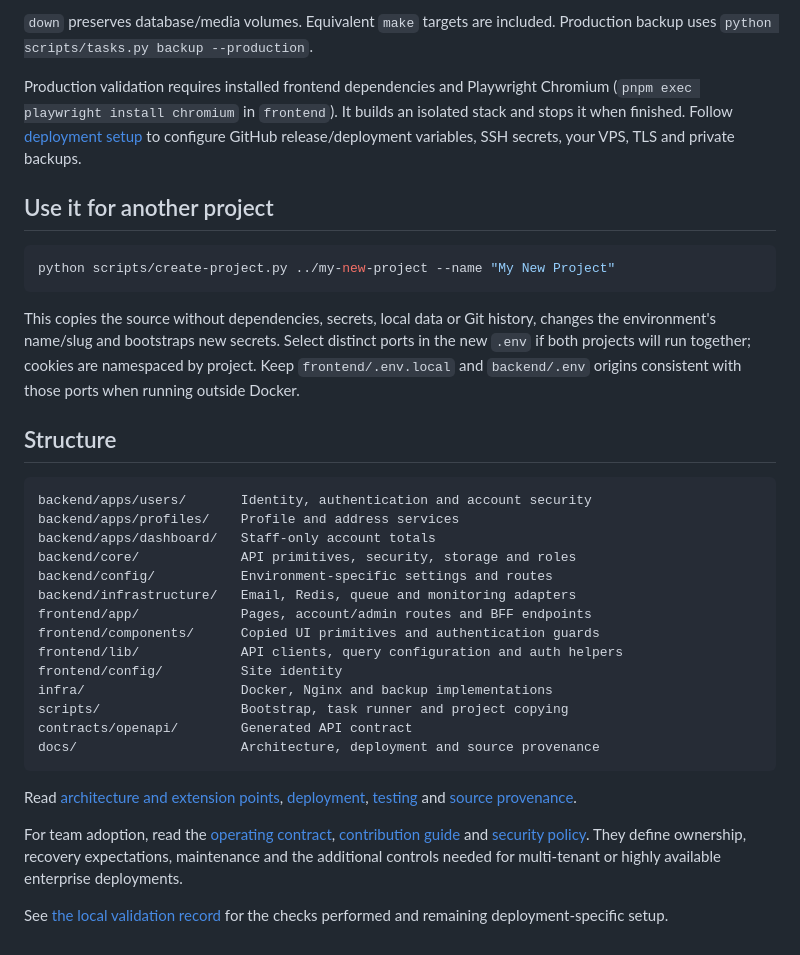
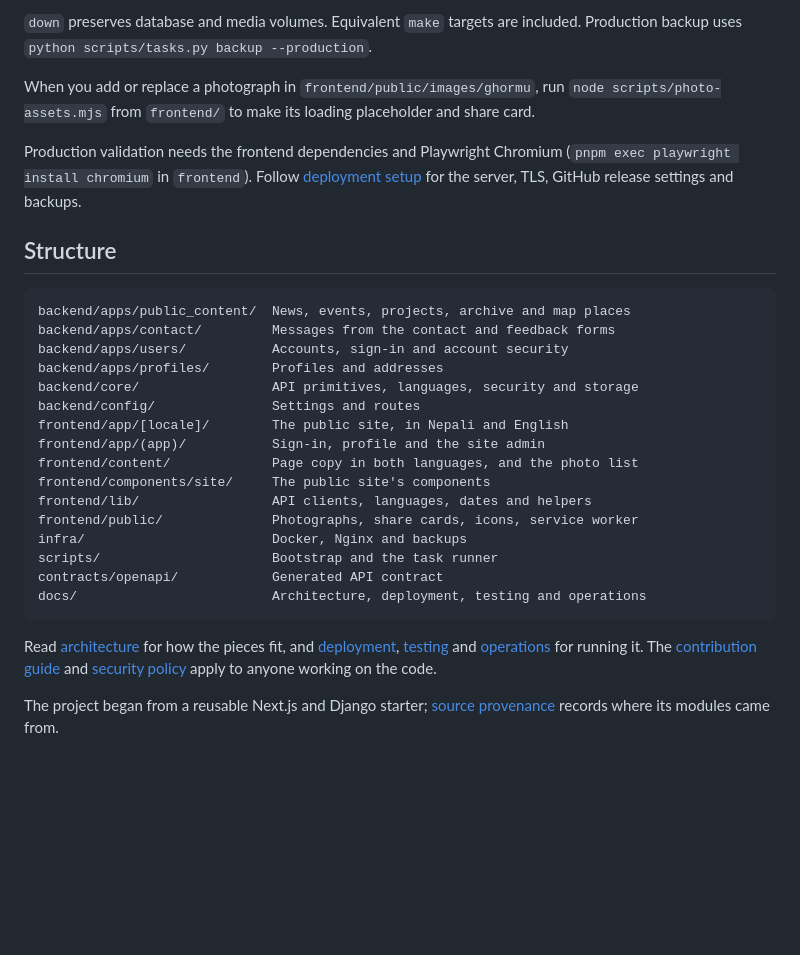
Before and after one commit to suwasghale/ghormu, a Markdown page: README.md, the part around one of its changes. GitHub-like rendering; blank space fills up the shorter version.

````diff
--- a/README.md
+++ b/README.md
@@ -60,38 +69,32 @@ python scripts/tasks.py down
 ```
 
-`down` preserves database/media volumes. Equivalent `make` targets are included. Production backup uses `python scripts/tasks.py backup --production`.
+`down` preserves database and media volumes. Equivalent `make` targets are included. Production backup uses `python scripts/tasks.py backup --production`.
 
-Production validation requires installed frontend dependencies and Playwright Chromium (`pnpm exec playwright install chromium` in `frontend`). It builds an isolated stack and stops it when finished. Follow [deployment setup](docs/DEPLOYMENT.md) to configure GitHub release/deployment variables, SSH secrets, your VPS, TLS and private backups.
+When you add or replace a photograph in `frontend/public/images/ghormu`, run `node scripts/photo-assets.mjs` from `frontend/` to make its loading placeholder and share card.
 
-## Use it for another project
-
-```sh
-python scripts/create-project.py ../my-new-project --name "My New Project"
-```
-
-This copies the source without dependencies, secrets, local data or Git history, changes the environment's name/slug and bootstraps new secrets. Select distinct ports in the new `.env` if both projects will run together; cookies are namespaced by project. Keep `frontend/.env.local` and `backend/.env` origins consistent with those ports when running outside Docker.
+Production validation needs the frontend dependencies and Playwright Chromium (`pnpm exec playwright install chromium` in `frontend`). Follow [deployment setup](docs/DEPLOYMENT.md) for the server, TLS, GitHub release settings and backups.
 
 ## Structure
 
 ```text
-backend/apps/users/       Identity, authentication and account security
-backend/apps/profiles/    Profile and address services
-backend/apps/dashboard/   Staff-only account totals
-backend/core/             API primitives, security, storage and roles
-backend/config/           Environment-specific settings and routes
-backend/infrastructure/   Email, Redis, queue and monitoring adapters
-frontend/app/             Pages, account/admin routes and BFF endpoints
-frontend/components/      Copied UI primitives and authentication guards
-frontend/lib/             API clients, query configuration and auth helpers
-frontend/config/          Site identity
-infra/                    Docker, Nginx and backup implementations
-scripts/                  Bootstrap, task runner and project copying
-contracts/openapi/        Generated API contract
-docs/                     Architecture, deployment and source provenance
+backend/apps/public_content/  News, events, projects, archive and map places
+backend/apps/contact/         Messages from the contact and feedback forms
+backend/apps/users/           Accounts, sign-in and account security
+backend/apps/profiles/        Profiles and addresses
+backend/core/                 API primitives, languages, security and storage
+backend/config/               Settings and routes
+frontend/app/[locale]/        The public site, in Nepali and English
+frontend/app/(app)/           Sign-in, profile and the site admin
+frontend/content/             Page copy in both languages, and the photo list
+frontend/components/site/     The public site's components
+frontend/lib/                 API clients, languages, dates and helpers
+frontend/public/              Photographs, share cards, icons, service worker
+infra/                        Docker, Nginx and backups
+scripts/                      Bootstrap and the task runner
+contracts/openapi/            Generated API contract
+docs/                         Architecture, deployment, testing and operations
 ```
 
-Read [architecture and extension points](docs/ARCHITECTURE.md), [deployment](docs/DEPLOYMENT.md), [testing](docs/TESTING.md) and [source provenance](docs/PROVENANCE.md).
+Read [architecture](docs/ARCHITECTURE.md) for how the pieces fit, and [deployment](docs/DEPLOYMENT.md), [testing](docs/TESTING.md) and [operations](docs/OPERATIONS.md) for running it. The [contribution guide](CONTRIBUTING.md) and [security policy](SECURITY.md) apply to anyone working on the code.
 
-For team adoption, read the [operating contract](docs/OPERATIONS.md), [contribution guide](CONTRIBUTING.md) and [security policy](SECURITY.md). They define ownership, recovery expectations, maintenance and the additional controls needed for multi-tenant or highly available enterprise deployments.
-
-See [the local validation record](docs/VALIDATION.md) for the checks performed and remaining deployment-specific setup.
+The project began from a reusable Next.js and Django starter; [source provenance](docs/PROVENANCE.md) records where its modules came from.
````
Also changed, not shown: other parts of README.md (+27 -18 lines).
